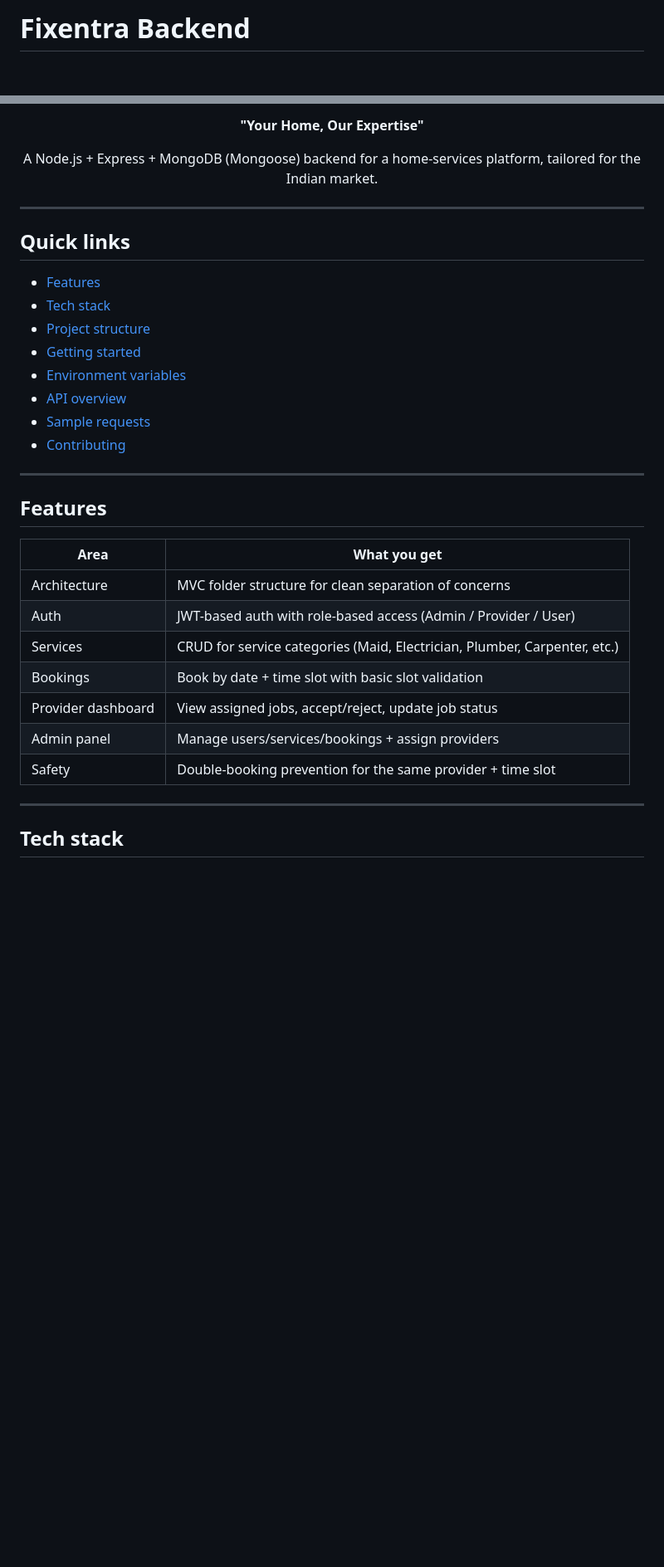
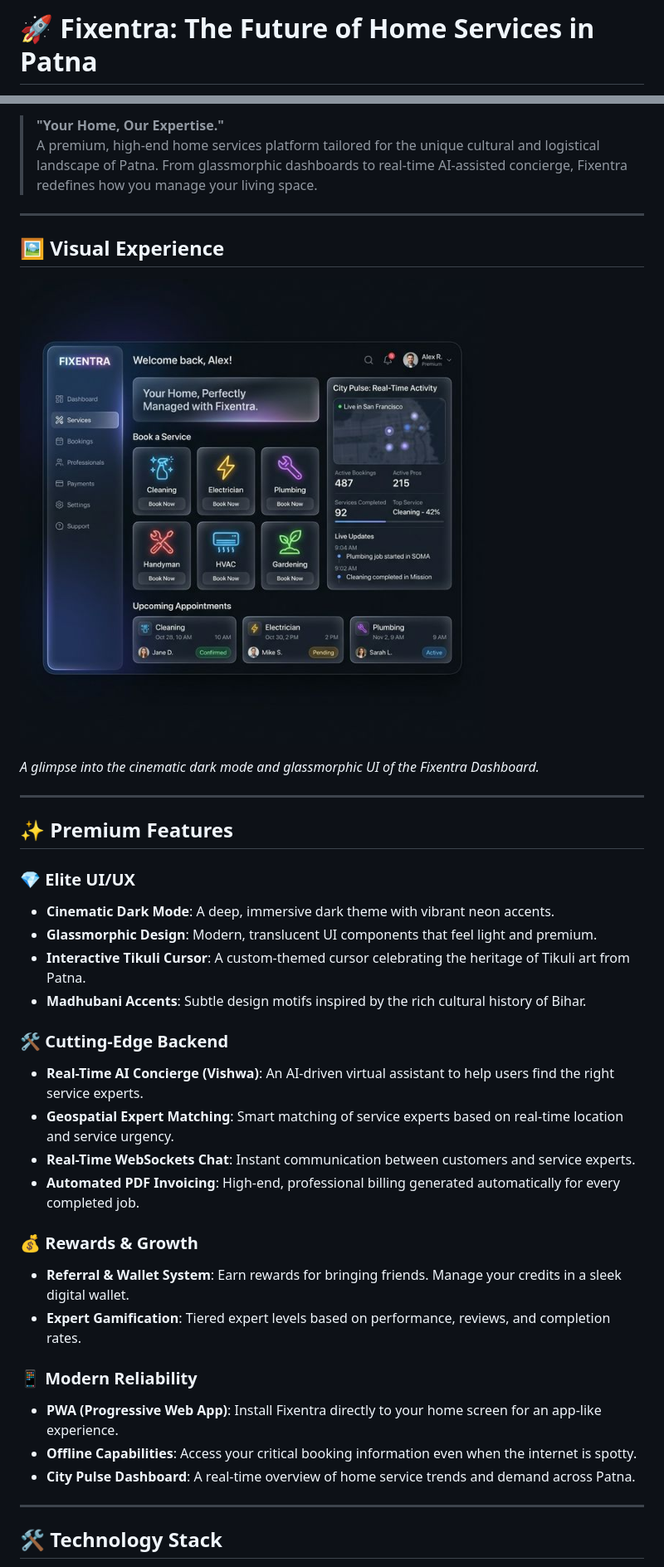
Before and after one commit to Abhi-2636/FIXENTRA, a Markdown page: README.md, 2 parts joined by grey strips. Shown at 83% size. Rendered like a GitHub page; pictures changed too: docs/images/dashboard-mockup.png (added); blank space fills up the shorter version.

```diff
--- a/README.md
+++ b/README.md
@@ -1,2 +1,2 @@
-# Fixentra Backend
+# 🚀 Fixentra: The Future of Home Services in Patna
 
@@ -4,38 +7,41 @@
 
-**"Your Home, Our Expertise"**
-
-A Node.js + Express + MongoDB (Mongoose) backend for a home-services platform, tailored for the Indian market.
-
-</div>
+> **"Your Home, Our Expertise."**
+> A premium, high-end home services platform tailored for the unique cultural and logistical landscape of Patna. From glassmorphic dashboards to real-time AI-assisted concierge, Fixentra redefines how you manage your living space.
 
 ---
 
-## Quick links
+## 🖼️ Visual Experience
 
-- [Features](#features)
-- [Tech stack](#tech-stack)
-- [Project structure](#project-structure)
-- [Getting started](#getting-started)
-- [Environment variables](#environment-variables)
-- [API overview](#api-overview)
-- [Sample requests](#sample-requests)
-- [Contributing](#contributing)
+![Fixentra Dashboard](docs/images/dashboard-mockup.png)
+
+*A glimpse into the cinematic dark mode and glassmorphic UI of the Fixentra Dashboard.*
 
 ---
 
-## Features
+## ✨ Premium Features
 
-| Area | What you get |
-|---|---|
-| Architecture | MVC folder structure for clean separation of concerns |
-| Auth | JWT-based auth with role-based access (Admin / Provider / User) |
-| Services | CRUD for service categories (Maid, Electrician, Plumber, Carpenter, etc.) |
-| Bookings | Book by date + time slot with basic slot validation |
-| Provider dashboard | View assigned jobs, accept/reject, update job status |
-| Admin panel | Manage users/services/bookings + assign providers |
-| Safety | Double-booking prevention for the same provider + time slot |
+### 💎 Elite UI/UX
+- **Cinematic Dark Mode**: A deep, immersive dark theme with vibrant neon accents.
+- **Glassmorphic Design**: Modern, translucent UI components that feel light and premium.
+- **Interactive Tikuli Cursor**: A custom-themed cursor celebrating the heritage of Tikuli art from Patna.
+- **Madhubani Accents**: Subtle design motifs inspired by the rich cultural history of Bihar.
+
+### 🛠️ Cutting-Edge Backend
+- **Real-Time AI Concierge (Vishwa)**: An AI-driven virtual assistant to help users find the right service experts.
+- **Geospatial Expert Matching**: Smart matching of service experts based on real-time location and service urgency.
+- **Real-Time WebSockets Chat**: Instant communication between customers and service experts.
+- **Automated PDF Invoicing**: High-end, professional billing generated automatically for every completed job.
+
+### 💰 Rewards & Growth
+- **Referral & Wallet System**: Earn rewards for bringing friends. Manage your credits in a sleek digital wallet.
+- **Expert Gamification**: Tiered expert levels based on performance, reviews, and completion rates.
+
+### 📱 Modern Reliability
+- **PWA (Progressive Web App)**: Install Fixentra directly to your home screen for an app-like experience.
+- **Offline Capabilities**: Access your critical booking information even when the internet is spotty.
+- **City Pulse Dashboard**: A real-time overview of home service trends and demand across Patna.
 
 ---
 
-## Tech stack
+## 🛠️ Technology Stack
 
```
Also changed, not shown: other parts of README.md (+69 -124 lines).
